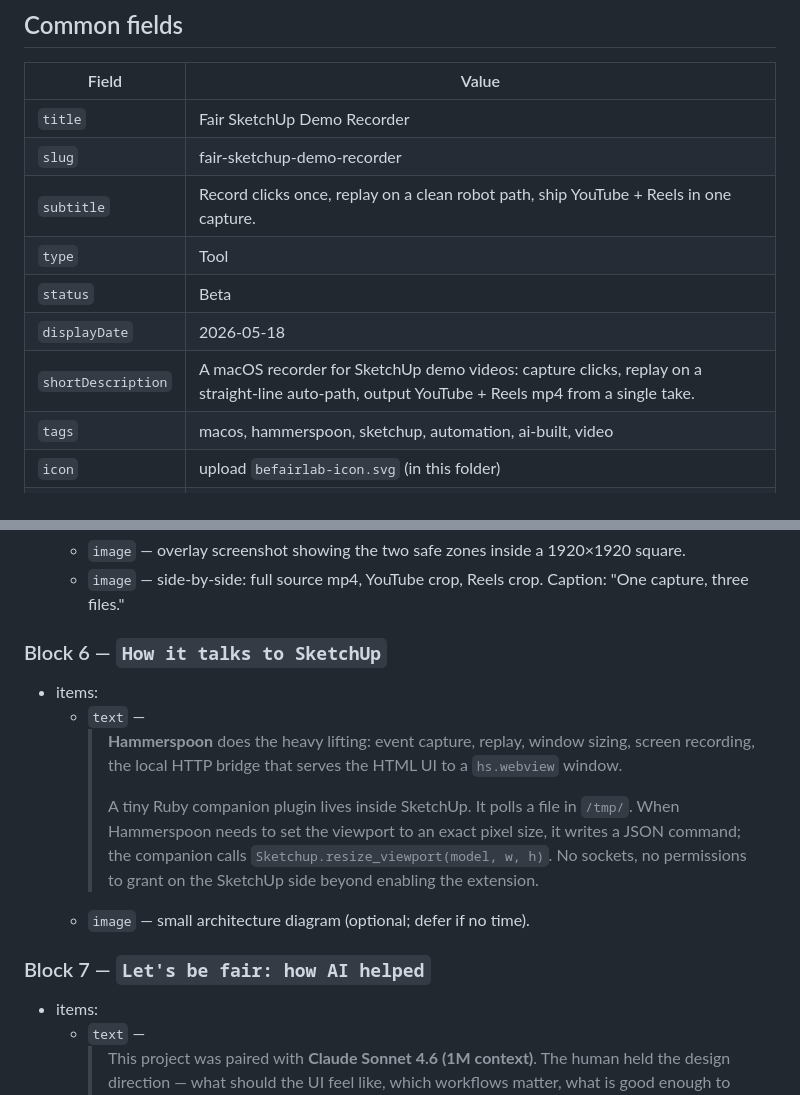
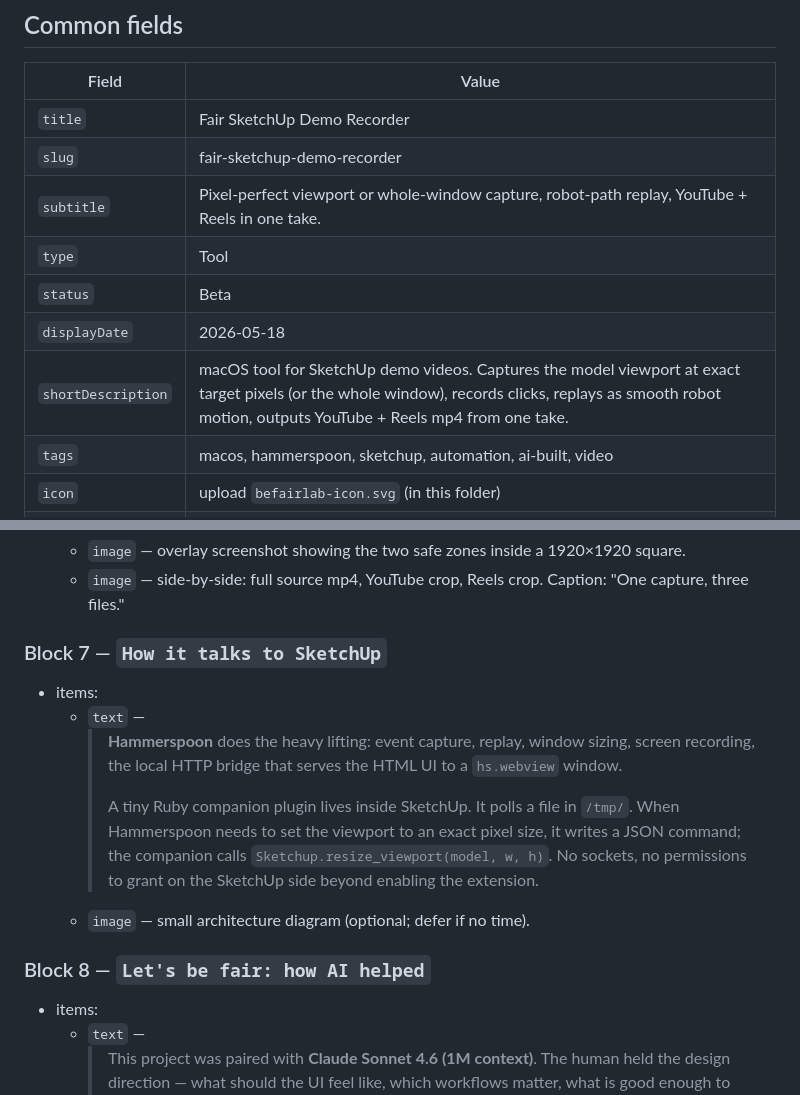
Before and after one commit to BeFairLab/sketchup-demo-recorder, a Markdown page: docs/befairlab-project-page.md, 2 parts joined by grey strips. Drawn GitHub-style.

```diff
--- a/docs/befairlab-project-page.md
+++ b/docs/befairlab-project-page.md
@@ -11,11 +11,11 @@ Drop these values into `/admin` → New Project. Fields below match
 |---|---|
 | `title` | Fair SketchUp Demo Recorder |
 | `slug` | fair-sketchup-demo-recorder |
-| `subtitle` | Record clicks once, replay on a clean robot path, ship YouTube + Reels in one capture. |
+| `subtitle` | Pixel-perfect viewport or whole-window capture, robot-path replay, YouTube + Reels in one take. |
 | `type` | Tool |
 | `status` | Beta |
 | `displayDate` | 2026-05-18 |
-| `shortDescription` | A macOS recorder for SketchUp demo videos: capture clicks, replay on a straight-line auto-path, output YouTube + Reels mp4 from a single take. |
+| `shortDescription` | macOS tool for SketchUp demo videos. Captures the model viewport at exact target pixels (or the whole window), records clicks, replays as smooth robot motion, outputs YouTube + Reels mp4 from one take. |
 | `tags` | macos, hammerspoon, sketchup, automation, ai-built, video |
 | `icon` | upload `befairlab-icon.svg` (in this folder) |
 | `cta.primary` | `{ label: "Source on GitHub", url: "https://github.com/BeFairLab/sketchup-demo-recorder" }` |
@@ -78,7 +92,7 @@ Drop these values into `/admin` → New Project. Fields below match
   - `image` — overlay screenshot showing the two safe zones inside a 1920×1920 square.
   - `image` — side-by-side: full source mp4, YouTube crop, Reels crop. Caption: "One capture, three files."
 
-### Block 6 — `How it talks to SketchUp`
+### Block 7 — `How it talks to SketchUp`
 
 - items:
   - `text` —
@@ -87,7 +101,7 @@ Drop these values into `/admin` → New Project. Fields below match
     > A tiny Ruby companion plugin lives inside SketchUp. It polls a file in `/tmp/`. When Hammerspoon needs to set the viewport to an exact pixel size, it writes a JSON command; the companion calls `Sketchup.resize_viewport(model, w, h)`. No sockets, no permissions to grant on the SketchUp side beyond enabling the extension.
   - `image` — small architecture diagram (optional; defer if no time).
 
-### Block 7 — `Let's be fair: how AI helped`
+### Block 8 — `Let's be fair: how AI helped`
 
 - items:
   - `text` —
```
Also changed, not shown: other parts of docs/befairlab-project-page.md (+18 -4 lines), docs/screenshots-needed.md (+3 -2 lines).
